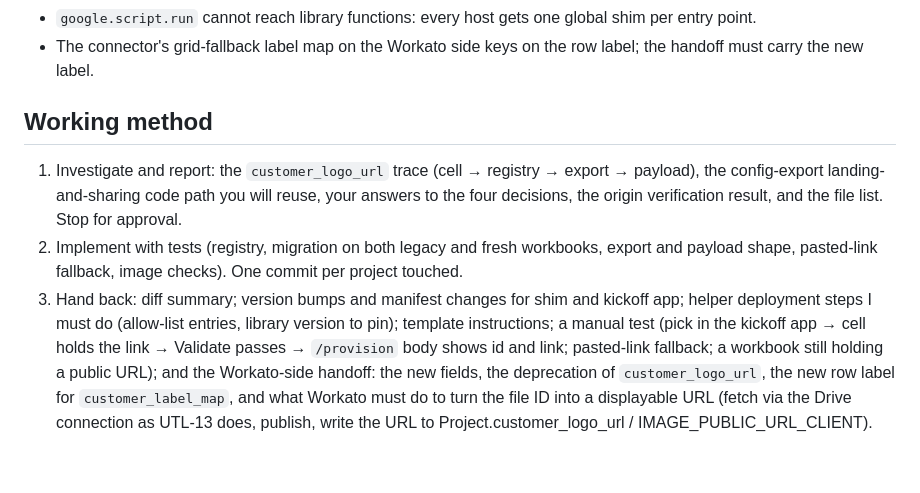
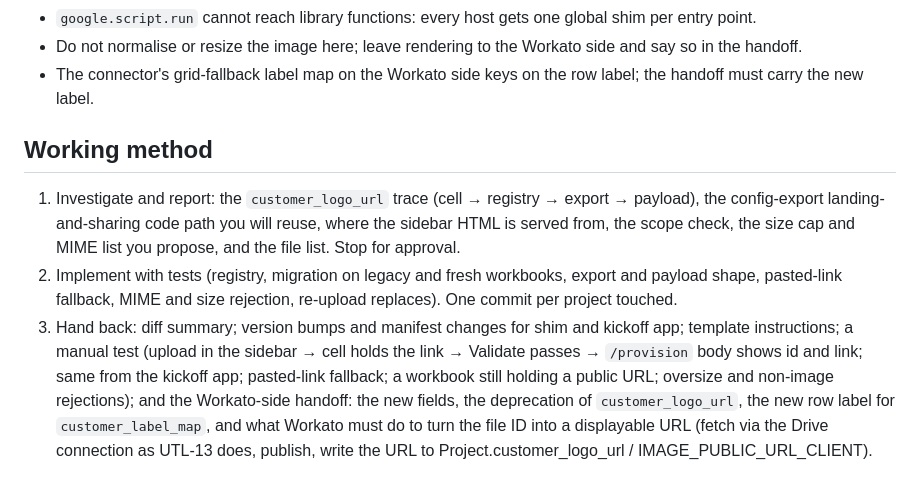
Before and after one commit to cabanem/rdb, a Markdown page: 11Nov/prompt.md, the part around one of its changes. Rendered like a GitHub page.

```diff
--- a/11Nov/prompt.md
+++ b/11Nov/prompt.md
@@ -68,17 +61,18 @@ row of `1_customer`; it travels as `customer_logo_url`. Replace that with a Driv
 - `google.script.run` cannot reach library functions: every host gets one global shim per entry point.
-- The connector's grid-fallback label map on the Workato side keys on the row label; the handoff must carry the
-  new label.
+- Do not normalise or resize the image here; leave rendering to the Workato side and say so in the handoff.
+- The connector's grid-fallback label map on the Workato side keys on the row label; the handoff must carry
+  the new label.
 
 ## Working method
-1. Investigate and report: the `customer_logo_url` trace (cell → registry → export → payload), the config-export
-   landing-and-sharing code path you will reuse, your answers to the four decisions, the origin verification
-   result, and the file list. Stop for approval.
-2. Implement with tests (registry, migration on both legacy and fresh workbooks, export and payload shape,
-   pasted-link fallback, image checks). One commit per project touched.
-3. Hand back: diff summary; version bumps and manifest changes for shim and kickoff app; helper deployment
-   steps I must do (allow-list entries, library version to pin); template instructions; a manual test
-   (pick in the kickoff app → cell holds the link → Validate passes → `/provision` body shows id and link;
-   pasted-link fallback; a workbook still holding a public URL); and the Workato-side handoff: the new fields,
-   the deprecation of `customer_logo_url`, the new row label for `customer_label_map`, and what Workato must do
-   to turn the file ID into a displayable URL (fetch via the Drive connection as UTL-13 does, publish, write
-   the URL to Project.customer_logo_url / IMAGE_PUBLIC_URL_CLIENT).
+1. Investigate and report: the `customer_logo_url` trace (cell → registry → export → payload), the
+   config-export landing-and-sharing code path you will reuse, where the sidebar HTML is served from, the
+   scope check, the size cap and MIME list you propose, and the file list. Stop for approval.
+2. Implement with tests (registry, migration on legacy and fresh workbooks, export and payload shape,
+   pasted-link fallback, MIME and size rejection, re-upload replaces). One commit per project touched.
+3. Hand back: diff summary; version bumps and manifest changes for shim and kickoff app; template
+   instructions; a manual test (upload in the sidebar → cell holds the link → Validate passes → `/provision`
+   body shows id and link; same from the kickoff app; pasted-link fallback; a workbook still holding a public
+   URL; oversize and non-image rejections); and the Workato-side handoff: the new fields, the deprecation of
+   `customer_logo_url`, the new row label for `customer_label_map`, and what Workato must do to turn the file ID
+   into a displayable URL (fetch via the Drive connection as UTL-13 does, publish, write the URL to
+   Project.customer_logo_url / IMAGE_PUBLIC_URL_CLIENT).
```
Also changed, not shown: other parts of 11Nov/prompt.md (+39 -46 lines).
